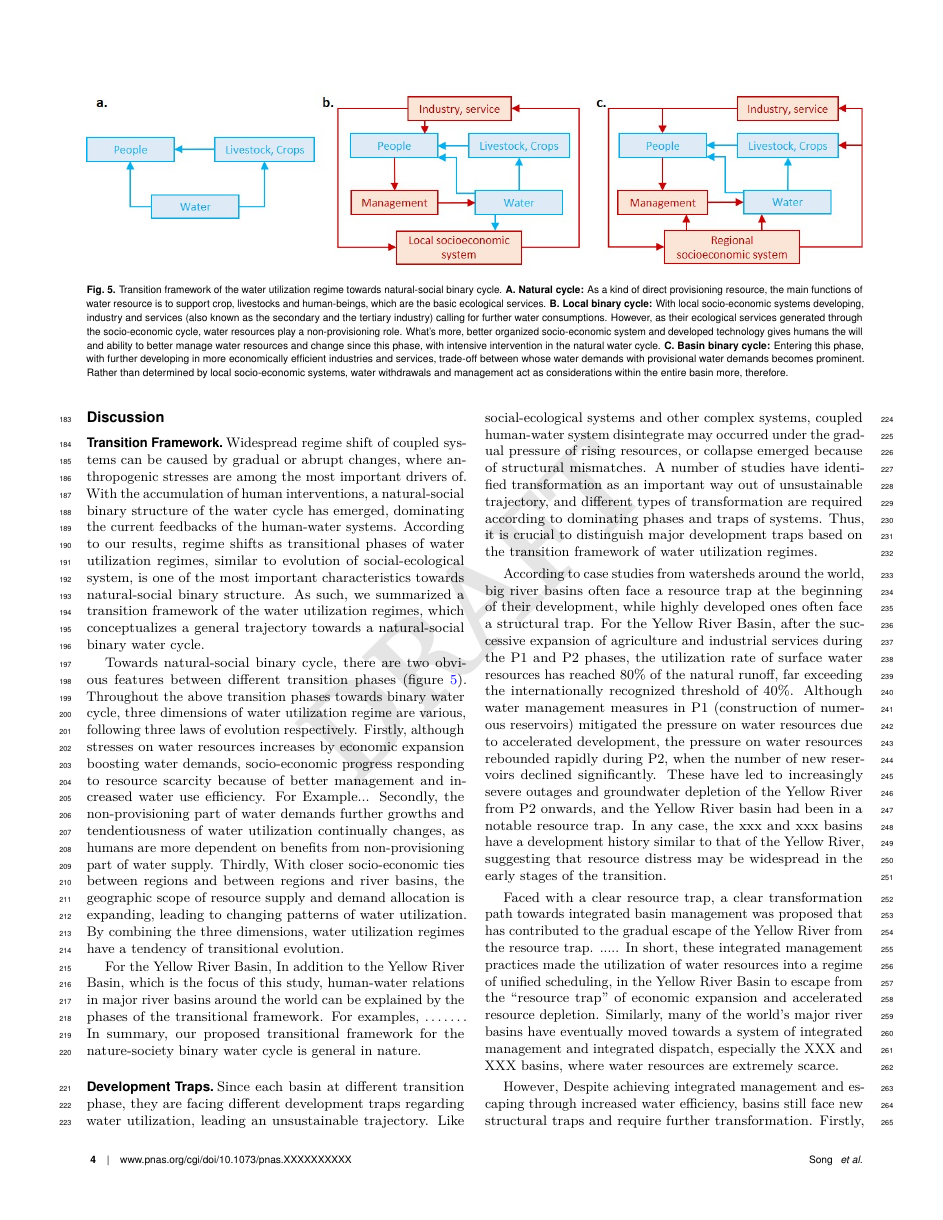
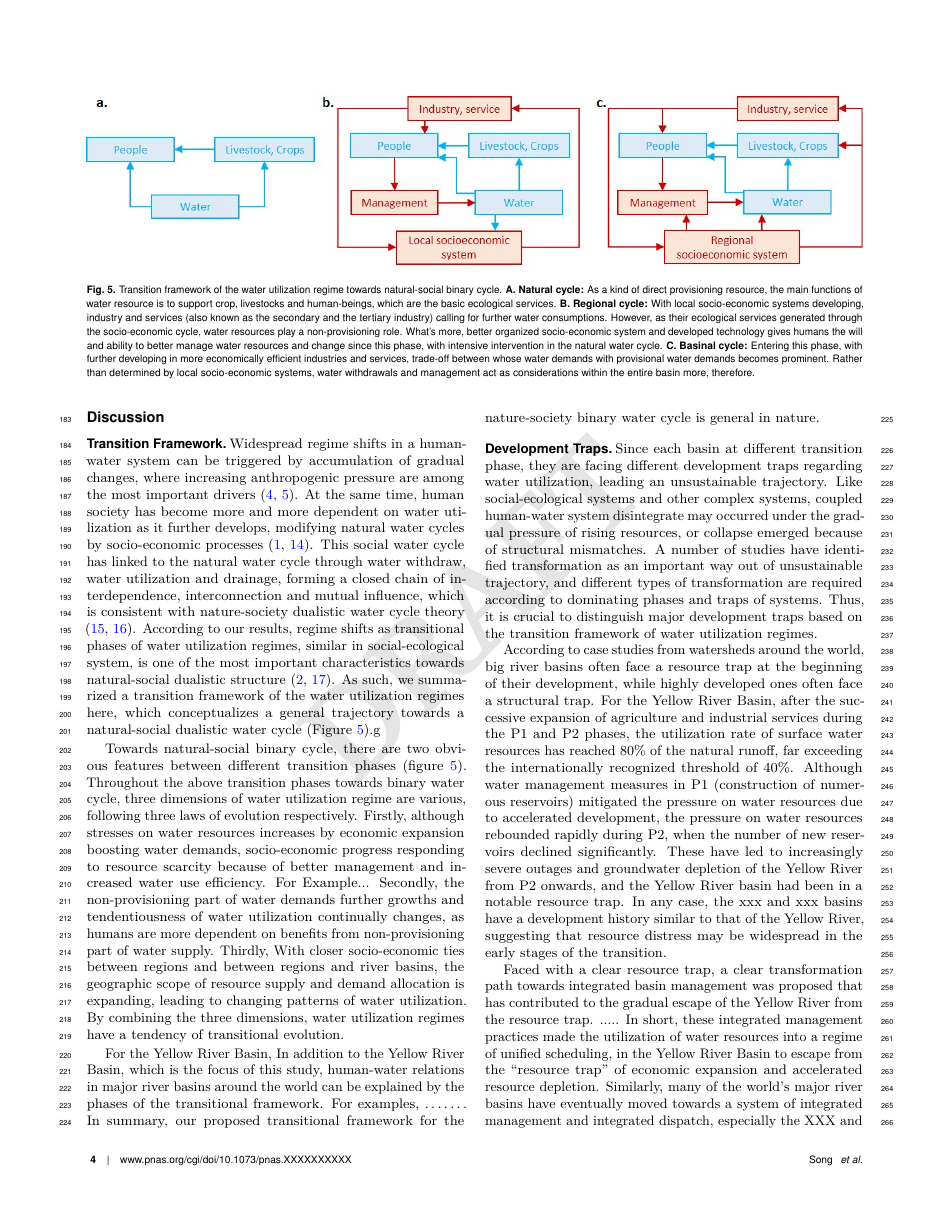
Before and after one commit to SongshGeo/Water-Governance-Regimes, a LaTeX document (tex/main/manuscript.tex): page 4 of 5 before the commit and page 4 of 6 after it. Compiled offline with pdfLaTeX.

Commit message:
整理讨论第一段

```diff
--- a/tex/main/manuscript.tex
+++ b/tex/main/manuscript.tex
@@ -276,19 +276,17 @@ Some main drivers caused the above changes of water utilization regime.
 
 \subsection*{Transition Framework}
 % 普遍存在的稳态转换可以由渐变或突变造成，而人类压力在世界范围内都是稳态转换最重要的驱动因素之一。
-Widespread regime shift of coupled systems can be caused by gradual or abrupt changes,
-where anthropogenic stresses are among the most important drivers of.
+Widespread regime shifts in a human-water system can be triggered by accumulation of gradual changes, where increasing anthropogenic pressure are among the most important drivers \cite{rochaCascadingRegimeShifts2018a,falkenmarkUnderstandingWaterResilience2019}.
 % 而随着人类干预的加深，水循环出现了自然-社会二元结构，主导当前人水系统的互馈过程。
-With the accumulation of human interventions,
-a natural-social binary structure of the water cycle has emerged,
-dominating the current feedbacks of the human-water systems.
+At the same time, human society has become more and more dependent on water utilization as it further develops, modifying natural water cycles by socio-economic processes \cite{gleesonIlluminatingWaterCycle2020,dibaldassarreSociohydrologyScientificChallenges2019}.
+% 与社会-自然二元水循环理论
+This social water cycle has linked to the natural water cycle through water withdraw, water utilization and drainage, forming a closed chain of interdependence, interconnection and mutual influence, which is consistent with nature-society dualistic water cycle theory
+\cite{qinTheoreticalFrameworkDualistic2014,liuDualisticWaterCycle2010}.
 % 我们的研究结果表明，与社会-生态系统的过渡过程类似，水资源利用体系的变化也存在类似稳态转换的阶段性特征，并最终呈现出自然-社会二元结构。
-According to our results,
-regime shifts as transitional phases of water utilization regimes,
-similar to evolution of social-ecological system,
-is one of the most important characteristics towards natural-social binary structure.
+According to our results, regime shifts as transitional phases of water utilization regimes, similar in social-ecological system, is one of the most important characteristics towards natural-social dualistic structure
+\cite{cummingImplicationsAgriculturalTransitions2014,cummingLinkingEconomicGrowth2018}.
 % 因此，我们在总结黄河流域变化过程的基础上，进一步概念化了水资源利用制度的过渡框架。
-As such, we summarized a transition framework of the water utilization regimes, which conceptualizes a general trajectory towards a natural-social binary water cycle.
+As such, we summarized a transition framework of the water utilization regimes here, which conceptualizes a general trajectory towards a natural-social dualistic water cycle (Figure~\ref{fig:framework}).g
 
 \begin{figure*}%[htbp]
 	\centering
@@ -296,9 +294,9 @@ As such, we summarized a transition framework of the water utilization regimes,
 	\caption{
 		Transition framework of the water utilization regime towards natural-social binary cycle.
 		\textbf{A. Natural cycle:} As a kind of direct provisioning resource, the main functions of water resource is to support crop, livestocks and human-beings, which are the basic ecological services.
-		\textbf{B. Local binary cycle:} With local socio-economic systems developing, industry and services (also known as the secondary and the tertiary industry) calling for further water consumptions.
+		\textbf{B. Regional cycle:} With local socio-economic systems developing, industry and services (also known as the secondary and the tertiary industry) calling for further water consumptions.
 		However, as their ecological services generated through the socio-economic cycle, water resources play a non-provisioning role. What's more, better organized socio-economic system and developed technology gives humans the will and ability to better manage water resources and change since this phase, with intensive intervention in the natural water cycle.
-		\textbf{C. Basin binary cycle:} Entering this phase, with further developing in more economically efficient industries and services, trade-off between whose water demands with provisional water demands becomes prominent. Rather than determined by local socio-economic systems, water withdrawals and management act as considerations within the entire basin more, therefore.
+		\textbf{C. Basinal cycle:} Entering this phase, with further developing in more economically efficient industries and services, trade-off between whose water demands with provisional water demands becomes prominent. Rather than determined by local socio-economic systems, water withdrawals and management act as considerations within the entire basin more, therefore.
 	}
 	\label{fig:framework}
 \end{figure*}
```
Also changed, not shown: tex/main/my-papers.bib (+45 -0 lines), tex/main/manuscript.bbl, tex/main/manuscript.pdf, tex/main/manuscript.tex (8 more changed lines), 4 other files.
